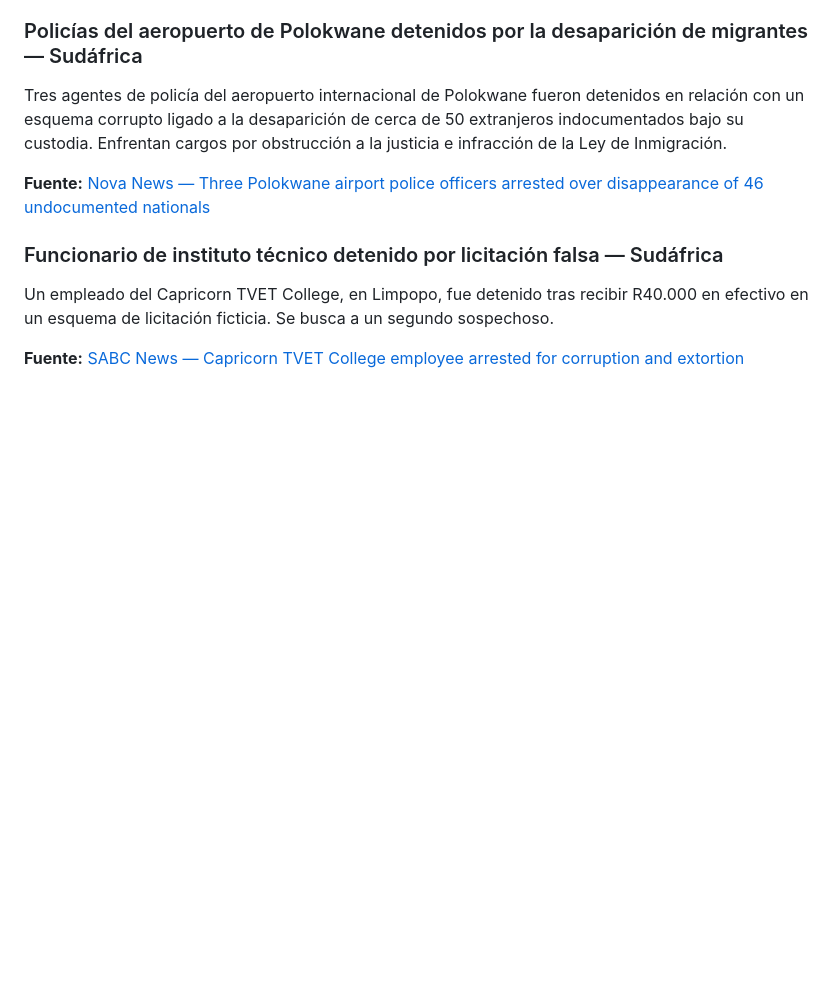
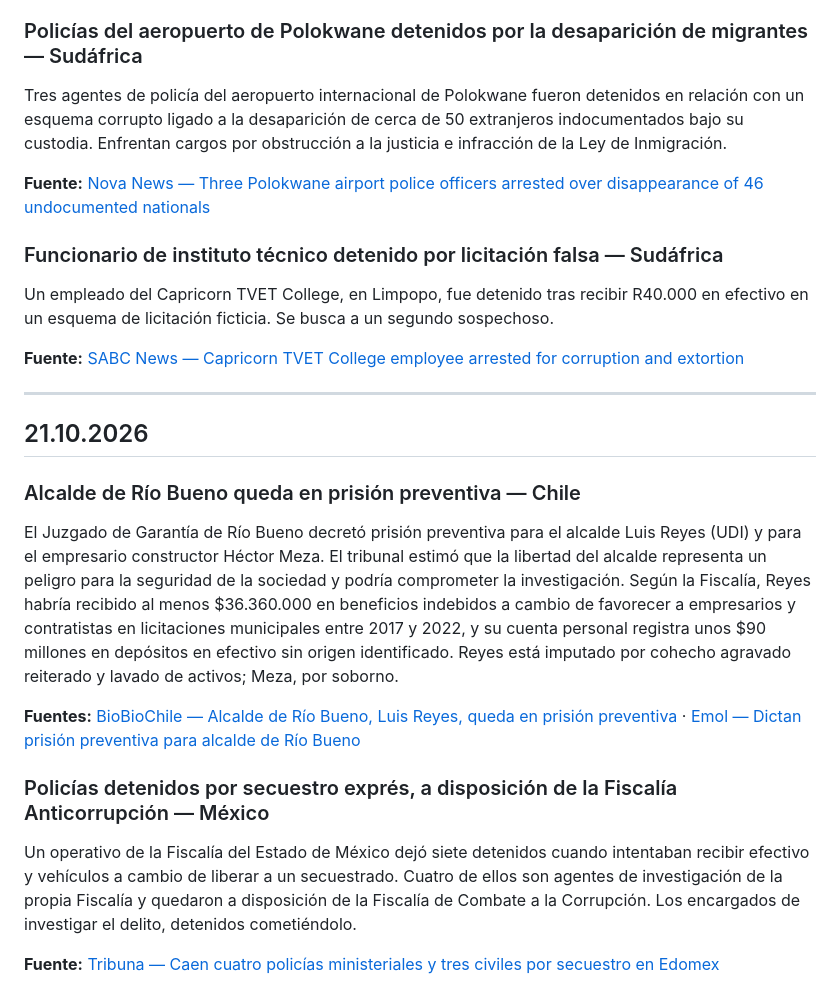
Before and after one commit to pedrosimon12728/elarchivovivo, a Markdown page: NOTAS_DIARIAS.md, the part around the change. Drawn GitHub-style; blank space fills up the shorter version.

Commit message:
Noticias diarias de corrupción — 21.10.2026
Co-Authored-By: Claude Opus 5.5 <noreply@anthropic.com>
Claude-Session: https://claude.ai/code/session_01TgwjkmdfpHcJUP9EX84kS4

```diff
--- a/NOTAS_DIARIAS.md
+++ b/NOTAS_DIARIAS.md
@@ -351,3 +351,17 @@ Tres agentes de policía del aeropuerto internacional de Polokwane fueron deteni
 Un empleado del Capricorn TVET College, en Limpopo, fue detenido tras recibir R40.000 en efectivo en un esquema de licitación ficticia. Se busca a un segundo sospechoso.
 
 **Fuente:** [SABC News — Capricorn TVET College employee arrested for corruption and extortion](https://www.sabcnews.com/sabcnews/capricorn-tvet-college-employee-arrested-for-corruption-and-extortion/)
+
+---
+
+## 21.10.2026
+
+### Alcalde de Río Bueno queda en prisión preventiva — Chile
+El Juzgado de Garantía de Río Bueno decretó prisión preventiva para el alcalde Luis Reyes (UDI) y para el empresario constructor Héctor Meza. El tribunal estimó que la libertad del alcalde representa un peligro para la seguridad de la sociedad y podría comprometer la investigación. Según la Fiscalía, Reyes habría recibido al menos $36.360.000 en beneficios indebidos a cambio de favorecer a empresarios y contratistas en licitaciones municipales entre 2017 y 2022, y su cuenta personal registra unos $90 millones en depósitos en efectivo sin origen identificado. Reyes está imputado por cohecho agravado reiterado y lavado de activos; Meza, por soborno.
+
+**Fuentes:** [BioBioChile — Alcalde de Río Bueno, Luis Reyes, queda en prisión preventiva](https://www.biobiochile.cl/noticias/nacional/region-de-los-rios/2026/10/21/alcalde-de-rio-bueno-luis-reyes-queda-en-prision-preventiva-por-delitos-de-corrupcion.shtml) · [Emol — Dictan prisión preventiva para alcalde de Río Bueno](https://www.emol.com/noticias/Nacional/2026/10/21/1214820/prision-alcalde-riobueno-luis-reyes.html)
+
+### Policías detenidos por secuestro exprés, a disposición de la Fiscalía Anticorrupción — México
+Un operativo de la Fiscalía del Estado de México dejó siete detenidos cuando intentaban recibir efectivo y vehículos a cambio de liberar a un secuestrado. Cuatro de ellos son agentes de investigación de la propia Fiscalía y quedaron a disposición de la Fiscalía de Combate a la Corrupción. Los encargados de investigar el delito, detenidos cometiéndolo.
+
+**Fuente:** [Tribuna — Caen cuatro policías ministeriales y tres civiles por secuestro en Edomex](https://tribuna.com.mx/seguridad/2026/10/21/intentaron-cobrar-rescate-caen-cuatro-policias-ministeriales-y-tres-civiles-por-secuestro-en-edomex_704864/)
```
